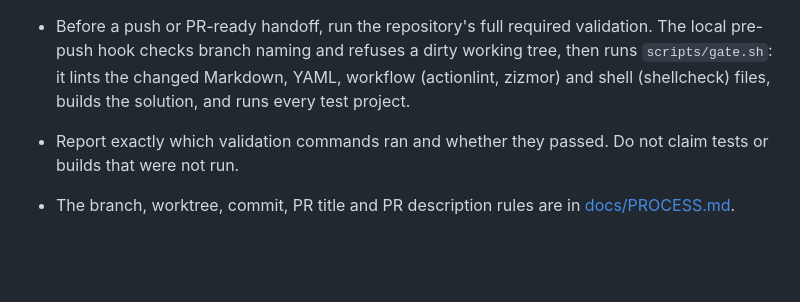
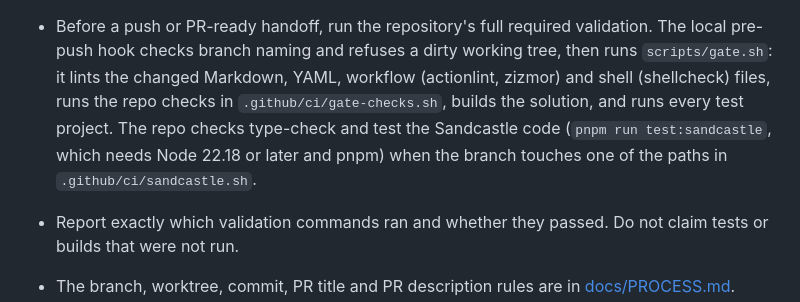
Before and after one commit to mpaulosky/TicketManager, a Markdown page: .github/copilot-instructions.md, the part around the change. Drawn GitHub-style; blank space fills up the shorter version.

```diff
--- a/.github/copilot-instructions.md
+++ b/.github/copilot-instructions.md
@@ -59,8 +59,11 @@
 - Before a push or PR-ready handoff, run the repository's full required
   validation. The local pre-push hook checks branch naming and refuses a dirty
   working tree, then runs `scripts/gate.sh`: it lints the changed Markdown,
-  YAML, workflow (actionlint, zizmor) and shell (shellcheck) files, builds the
-  solution, and runs every test project.
+  YAML, workflow (actionlint, zizmor) and shell (shellcheck) files, runs the
+  repo checks in `.github/ci/gate-checks.sh`, builds the solution, and runs
+  every test project. The repo checks type-check and test the Sandcastle code
+  (`pnpm run test:sandcastle`, which needs Node 22.18 or later and pnpm) when
+  the branch touches one of the paths in `.github/ci/sandcastle.sh`.
 - Report exactly which validation commands ran and whether they passed. Do not claim tests or builds that were not run.
 - The branch, worktree, commit, PR title and PR description rules are in [docs/PROCESS.md](../docs/PROCESS.md).
 
```
Also changed, not shown: docs/CONTRIBUTING.md (+3 -0 lines).
